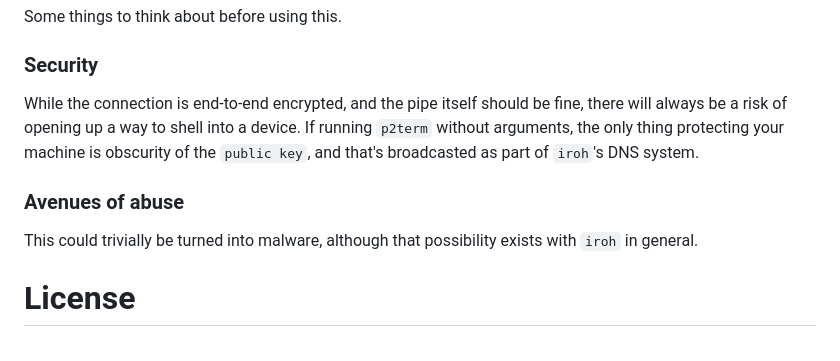
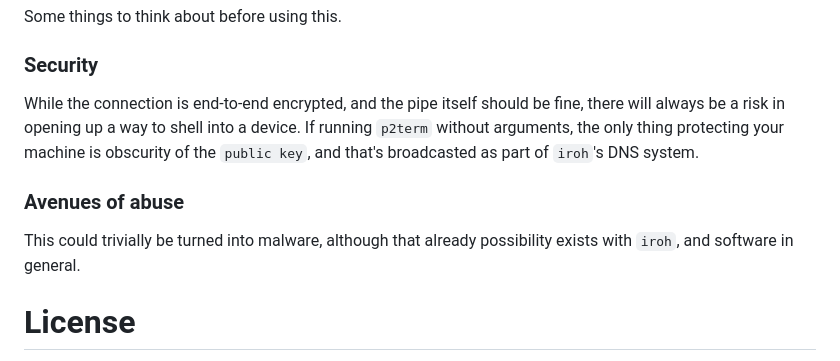
Before and after one commit to MarcusGrass/p2term, a Markdown page: Readme.md, the part around the change. Drawn GitHub-style.

Commit message:
docs: update some Readme wording

```diff
--- a/Readme.md
+++ b/Readme.md
@@ -103,12 +103,13 @@ Some things to think about before using this.
 ### Security
 
 While the connection is end-to-end encrypted, and the pipe itself should be fine, there will always be a
-risk of opening up a way to shell into a device. If running `p2term` without arguments, the only thing
+risk in opening up a way to shell into a device. If running `p2term` without arguments, the only thing
 protecting your machine is obscurity of the `public key`, and that's broadcasted as part of `iroh`'s DNS system.
 
 ### Avenues of abuse
 
-This could trivially be turned into malware, although that possibility exists with `iroh` in general.
+This could trivially be turned into malware, although that already possibility exists with `iroh`,
+and software in general.
 
 # License
 
```
